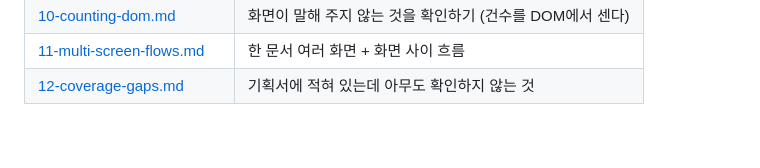
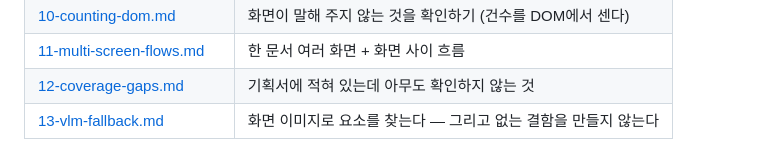
Before and after one commit to KIMDONGWOOK-KR1/Prova, a Markdown page: docs/teaching/00-overview.md, the part around the change. GitHub-like rendering.

```diff
--- a/docs/teaching/00-overview.md
+++ b/docs/teaching/00-overview.md
@@ -310,3 +310,4 @@ uv run python scripts/embed_media.py
 | [10-counting-dom.md](10-counting-dom.md) | 화면이 말해 주지 않는 것을 확인하기 (건수를 DOM에서 센다) |
 | [11-multi-screen-flows.md](11-multi-screen-flows.md) | 한 문서 여러 화면 + 화면 사이 흐름 |
 | [12-coverage-gaps.md](12-coverage-gaps.md) | 기획서에 적혀 있는데 아무도 확인하지 않는 것 |
+| [13-vlm-fallback.md](13-vlm-fallback.md) | 화면 이미지로 요소를 찾는다 — 그리고 없는 결함을 만들지 않는다 |
```
Also changed, not shown: README.md (+45 -10 lines), docs/teaching/13-vlm-fallback.md (added, +276 -0 lines).
